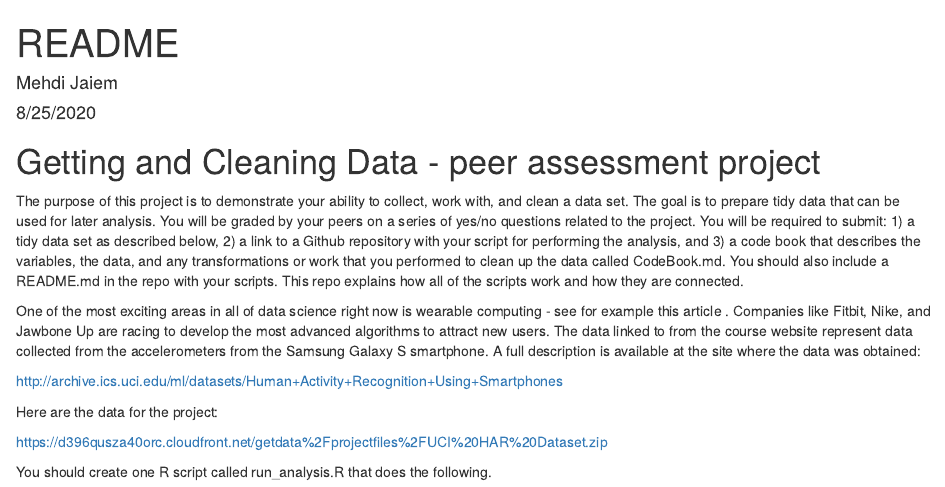
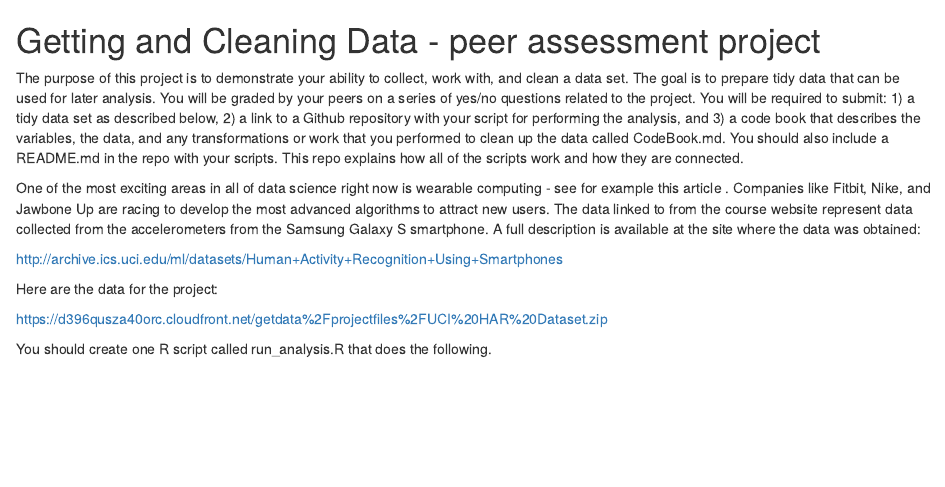
Before and after one commit to MehdiJaiem502/RSTUDIO, an R Markdown document (Peer-Graded-Assignment-Getting-and-Cleaning-Data-Course-Project/README.Rmd): the page in a window 1100 px wide, from its top. Rendered offline with R 4.5, knitr and Pandoc, with nearby package versions.

Commit message:
Assignement course 3v3

```diff
--- a/Peer-Graded-Assignment-Getting-and-Cleaning-Data-Course-Project/README.Rmd
+++ b/Peer-Graded-Assignment-Getting-and-Cleaning-Data-Course-Project/README.Rmd
@@ -1,11 +1,5 @@
----
-title: "README"
-author: "Mehdi Jaiem"
-date: "8/25/2020"
-output: html_document
----
+# Getting and Cleaning Data - peer assessment project
 
-# Getting and Cleaning Data - peer assessment project
 The purpose of this project is to demonstrate your ability to collect, work with, and clean a data set. The goal is to prepare tidy data that can be used for later analysis. You will be graded by your peers on a series of yes/no questions related to the project. You will be required to submit: 1) a tidy data set as described below, 2) a link to a Github repository with your script for performing the analysis, and 3) a code book that describes the variables, the data, and any transformations or work that you performed to clean up the data called CodeBook.md. You should also include a README.md in the repo with your scripts. This repo explains how all of the scripts work and how they are connected.
 
 One of the most exciting areas in all of data science right now is wearable computing - see for example this article . Companies like Fitbit, Nike, and Jawbone Up are racing to develop the most advanced algorithms to attract new users. The data linked to from the course website represent data collected from the accelerometers from the Samsung Galaxy S smartphone. A full description is available at the site where the data was obtained:
```
Also changed, not shown: Peer-Graded-Assignment-Getting-and-Cleaning-Data-Course-Project/README.html (added).
